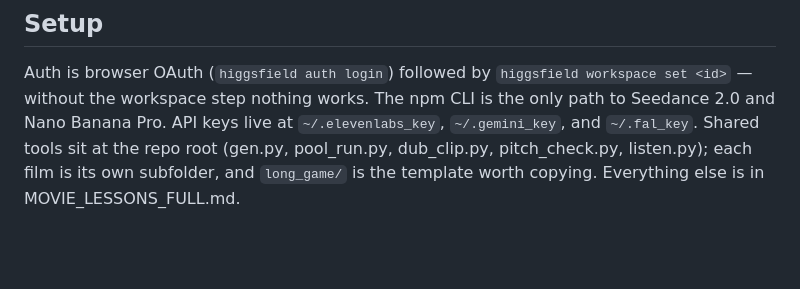
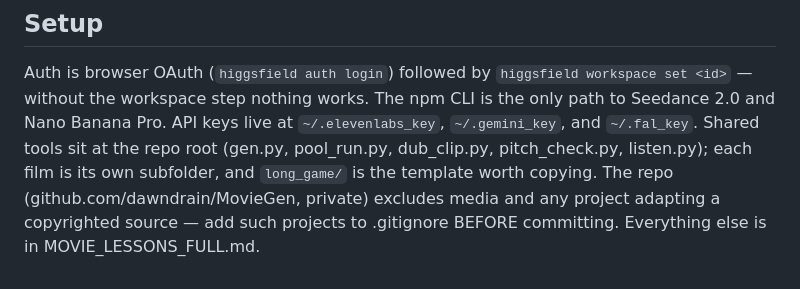
Before and after one commit to dawndrain/movie-gen, a Markdown page: MOVIE_LESSONS.md, the part around the change. Drawn GitHub-style; blank space fills up the shorter version.

Commit message:
Note the gitignore-before-commit rule for copyrighted-source projects
Co-Authored-By: Claude Fable 5 <noreply@anthropic.com>

```diff
--- a/MOVIE_LESSONS.md
+++ b/MOVIE_LESSONS.md
@@ -205,4 +205,6 @@ The npm CLI is the only path to Seedance 2.0 and Nano Banana Pro. API keys
 live at `~/.elevenlabs_key`, `~/.gemini_key`, and `~/.fal_key`. Shared tools
 sit at the repo root (gen.py, pool_run.py, dub_clip.py, pitch_check.py,
 listen.py); each film is its own subfolder, and `long_game/` is the template
-worth copying. Everything else is in MOVIE_LESSONS_FULL.md.
+worth copying. The repo (github.com/dawndrain/MovieGen, private) excludes
+media and any project adapting a copyrighted source — add such projects to
+.gitignore BEFORE committing. Everything else is in MOVIE_LESSONS_FULL.md.
```
